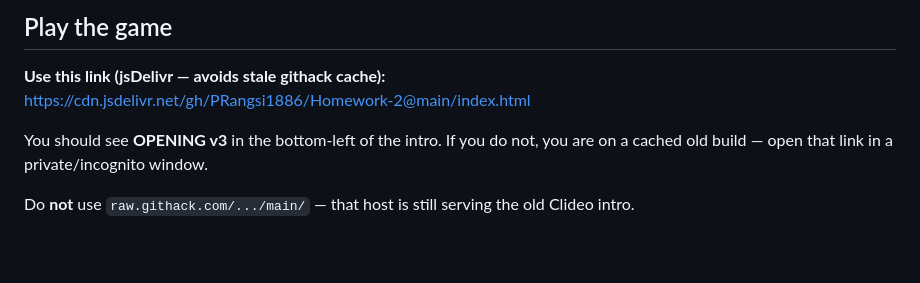
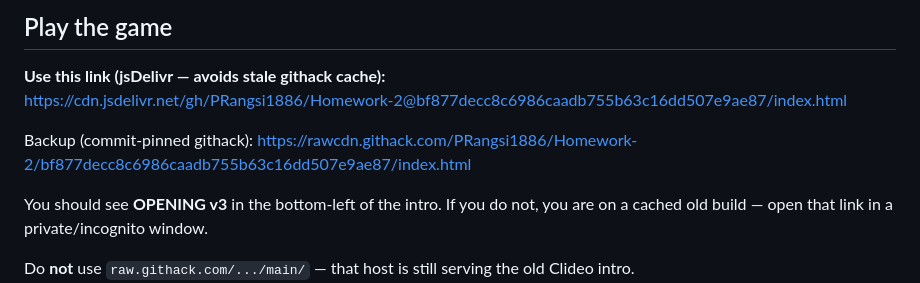
Before and after one commit to PRangsi1886/Homework-2, a Markdown page: README.md, the part around the change. GitHub-like rendering; blank space fills up the shorter version.

Commit message:
Pin play link to opening-cinematic-3 commit
Co-authored-by: PRangsi1886 <PRangsi1886@users.noreply.github.com>

```diff
--- a/README.md
+++ b/README.md
@@ -12,7 +12,10 @@ This repository contains:
 ## Play the game
 
 **Use this link (jsDelivr — avoids stale githack cache):**
-https://cdn.jsdelivr.net/gh/PRangsi1886/Homework-2@main/index.html
+https://cdn.jsdelivr.net/gh/PRangsi1886/Homework-2@bf877decc8c6986caadb755b63c16dd507e9ae87/index.html
+
+Backup (commit-pinned githack):
+https://rawcdn.githack.com/PRangsi1886/Homework-2/bf877decc8c6986caadb755b63c16dd507e9ae87/index.html
 
 You should see **OPENING v3** in the bottom-left of the intro. If you do not, you are on a cached old build — open that link in a private/incognito window.
 
```
